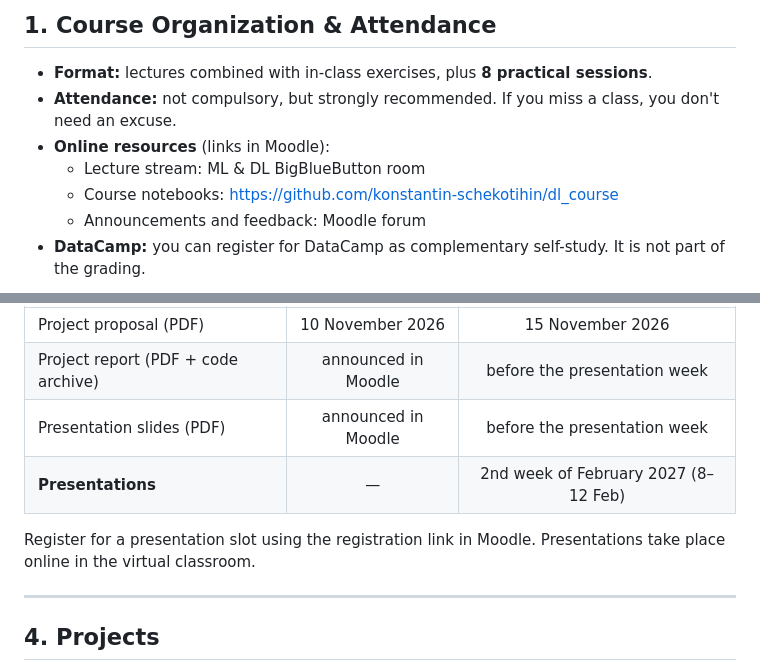
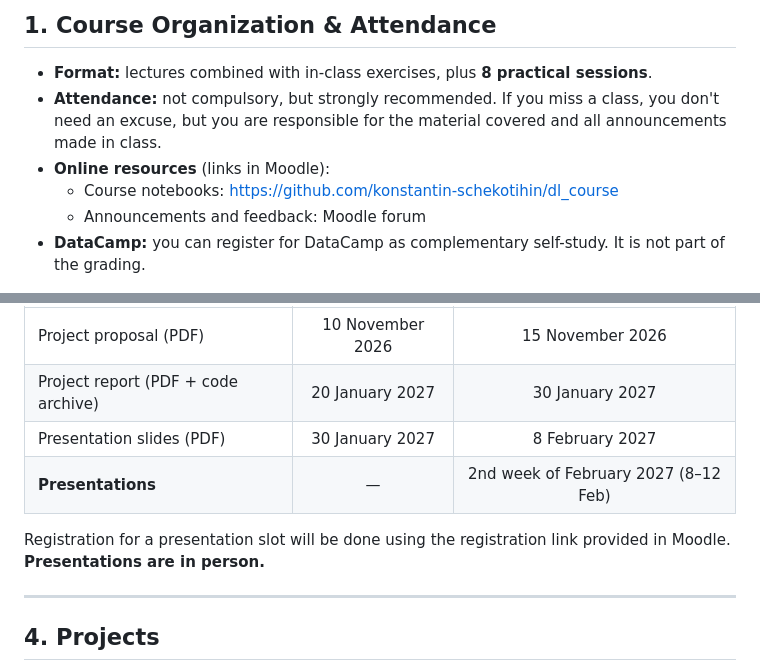
Before and after one commit to konstantin-schekotihin/dl_course, a Markdown page: ML-DL/modalities.md, 2 parts joined by grey strips. Rendered like a GitHub page.

Commit message:
Update ML-DL modalities: in-person presentations, report and slide deadlines, attendance note
Co-Authored-By: Claude Opus 5.5 <noreply@anthropic.com>

```diff
--- a/ML-DL/modalities.md
+++ b/ML-DL/modalities.md
@@ -7,9 +7,8 @@ This document describes how the course is organized, how it is graded, and what
 ## 1. Course Organization & Attendance
 
 - **Format:** lectures combined with in-class exercises, plus **8 practical sessions**.
-- **Attendance:** not compulsory, but strongly recommended. If you miss a class, you don't need an excuse.
+- **Attendance:** not compulsory, but strongly recommended. If you miss a class, you don't need an excuse, but you are responsible for the material covered and all announcements made in class.
 - **Online resources** (links in Moodle):
-  - Lecture stream: ML & DL BigBlueButton room
   - Course notebooks: <https://github.com/konstantin-schekotihin/dl_course>
   - Announcements and feedback: Moodle forum
 - **DataCamp:** you can register for DataCamp as complementary self-study. It is not part of the grading.
@@ -58,11 +57,11 @@ The deadlines are the latest possible dates. Earlier submissions are welcome!
 | Deliverable | Due date (draft) | Cut-off date |
 | :--- | :---: | :---: |
 | Project proposal (PDF) | 10 November 2026 | 15 November 2026 |
-| Project report (PDF + code archive) | announced in Moodle | before the presentation week |
-| Presentation slides (PDF) | announced in Moodle | before the presentation week |
+| Project report (PDF + code archive) | 20 January 2027 | 30 January 2027 |
+| Presentation slides (PDF) | 30 January 2027 | 8 February 2027 |
 | **Presentations** | — | 2nd week of February 2027 (8–12 Feb) |
 
-Register for a presentation slot using the registration link in Moodle. Presentations take place online in the virtual classroom.
+Registration for a presentation slot will be done using the registration link provided in Moodle. **Presentations are in person.**
 
 ---
 
```
